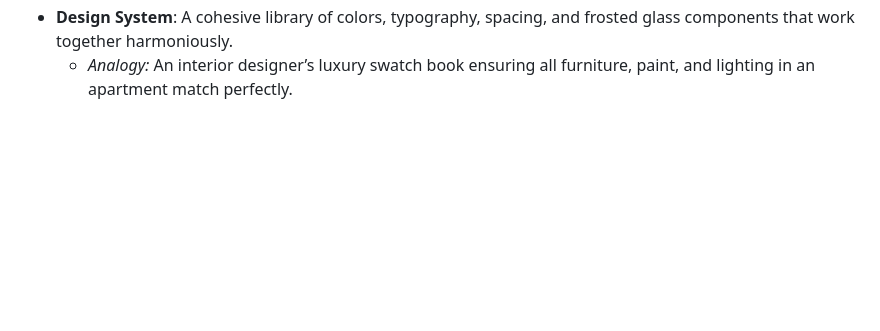
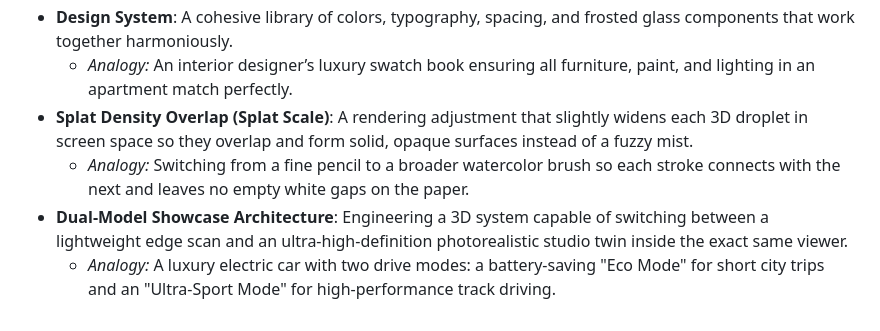
Before and after one commit to Kaish-sheikh/nammaspace-digital-twin, a Markdown page: GLOSSARY.md, the part around the change. Rendered like a GitHub page; blank space fills up the shorter version.

Commit message:
docs: add splat density and dual-model definitions to GLOSSARY.md

```diff
--- a/GLOSSARY.md
+++ b/GLOSSARY.md
@@ -109,3 +109,7 @@
   - *Analogy:* The holographic speedometer and altitude numbers projected directly onto the glass cockpit of a modern aircraft.
 - **Design System**: A cohesive library of colors, typography, spacing, and frosted glass components that work together harmoniously.
   - *Analogy:* An interior designer’s luxury swatch book ensuring all furniture, paint, and lighting in an apartment match perfectly.
+- **Splat Density Overlap (Splat Scale)**: A rendering adjustment that slightly widens each 3D droplet in screen space so they overlap and form solid, opaque surfaces instead of a fuzzy mist.
+  - *Analogy:* Switching from a fine pencil to a broader watercolor brush so each stroke connects with the next and leaves no empty white gaps on the paper.
+- **Dual-Model Showcase Architecture**: Engineering a 3D system capable of switching between a lightweight edge scan and an ultra-high-definition photorealistic studio twin inside the exact same viewer.
+  - *Analogy:* A luxury electric car with two drive modes: a battery-saving "Eco Mode" for short city trips and an "Ultra-Sport Mode" for high-performance track driving.
```
